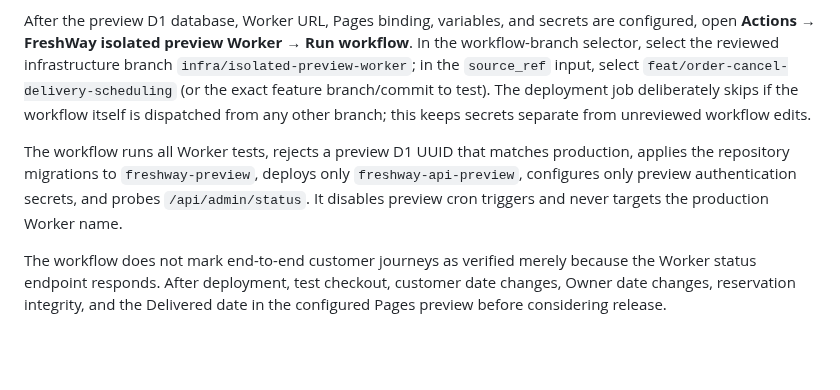
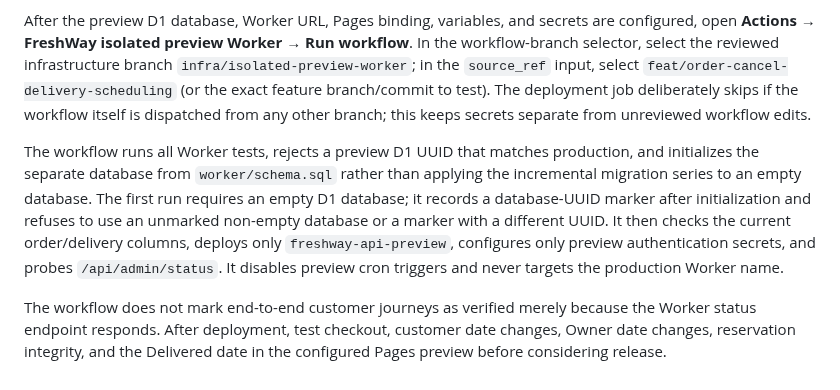
Before and after one commit to nagapurinarayana-ship-it/freshway, a Markdown page: .github/preview-worker/README.md, the part around the change. Drawn GitHub-style; blank space fills up the shorter version.

Commit message:
Document safe full-schema preview initialization

```diff
--- a/.github/preview-worker/README.md
+++ b/.github/preview-worker/README.md
@@ -32,6 +32,6 @@ Never use production authentication secrets in the preview environment, and neve
 
 After the preview D1 database, Worker URL, Pages binding, variables, and secrets are configured, open **Actions → FreshWay isolated preview Worker → Run workflow**. In the workflow-branch selector, select the reviewed infrastructure branch `infra/isolated-preview-worker`; in the `source_ref` input, select `feat/order-cancel-delivery-scheduling` (or the exact feature branch/commit to test). The deployment job deliberately skips if the workflow itself is dispatched from any other branch; this keeps secrets separate from unreviewed workflow edits.
 
-The workflow runs all Worker tests, rejects a preview D1 UUID that matches production, applies the repository migrations to `freshway-preview`, deploys only `freshway-api-preview`, configures only preview authentication secrets, and probes `/api/admin/status`. It disables preview cron triggers and never targets the production Worker name.
+The workflow runs all Worker tests, rejects a preview D1 UUID that matches production, and initializes the separate database from `worker/schema.sql` rather than applying the incremental migration series to an empty database. The first run requires an empty D1 database; it records a database-UUID marker after initialization and refuses to use an unmarked non-empty database or a marker with a different UUID. It then checks the current order/delivery columns, deploys only `freshway-api-preview`, configures only preview authentication secrets, and probes `/api/admin/status`. It disables preview cron triggers and never targets the production Worker name.
 
 The workflow does not mark end-to-end customer journeys as verified merely because the Worker status endpoint responds. After deployment, test checkout, customer date changes, Owner date changes, reservation integrity, and the Delivered date in the configured Pages preview before considering release.
```
